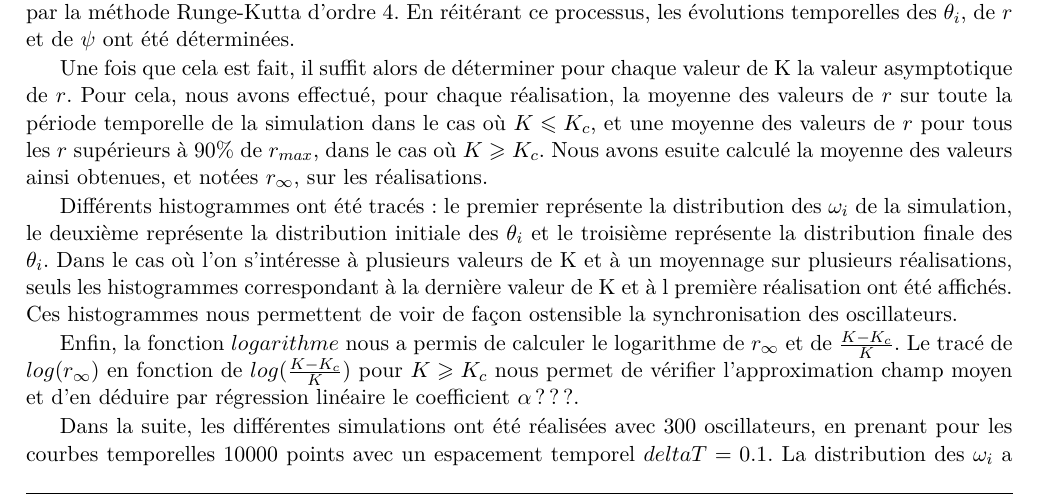
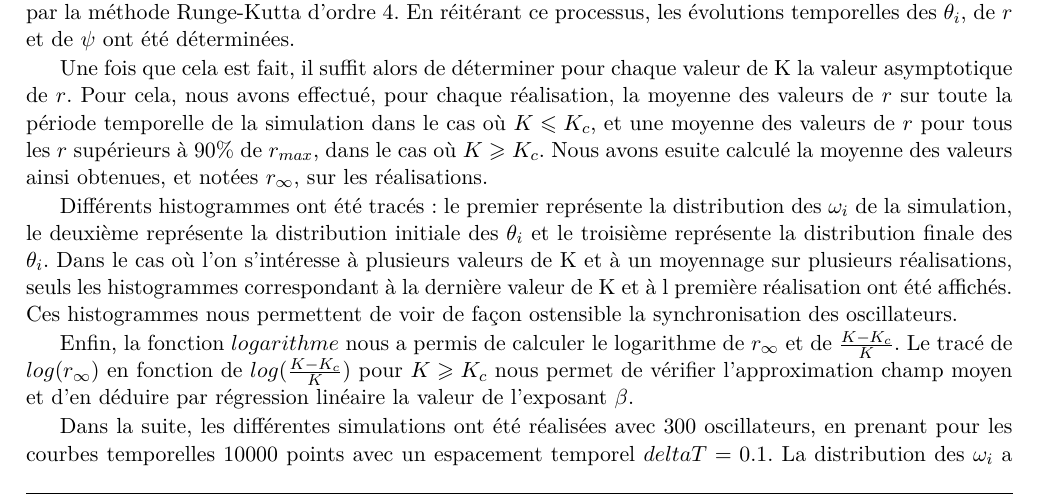
Before and after one commit to vvercamer/kuramoto, a LaTeX document (LaTeX/dossierEET.tex): part of page 6 of 12, cut so that both start at the same text. Compiled offline with pdfLaTeX; the source files are stored in an older character set and shown here as Unicode.

Commit message:
Modif 2.1 : alpha => exposant beta

```diff
--- a/LaTeX/dossierEET.tex
+++ b/LaTeX/dossierEET.tex
@@ -231,7 +237,7 @@
 
 Différents histogrammes ont été tracés : le premier représente la distribution des $\omega_i$ de la simulation, le deuxième représente la distribution initiale des $\theta_i$ et le troisième représente la distribution finale des $\theta_i$. Dans le cas où l'on s'intéresse à plusieurs valeurs de K et à un moyennage sur plusieurs réalisations, seuls les histogrammes correspondant à la dernière valeur de K et à l première réalisation ont été affichés. Ces histogrammes nous permettent de voir de façon ostensible la synchronisation des oscillateurs.
 
-Enfin, la fonction $logarithme$ nous a permis de calculer le logarithme de $r_\infty$ et de $\frac{K-K_c}{K}$. Le tracé de $log(r_\infty)$ en fonction de $log(\frac{K-K_c}{K})$ pour $K \geqslant K_c$ nous permet de vérifier l'approximation champ moyen et d'en déduire par régression linéaire le coefficient $\alpha$ ???.
+Enfin, la fonction $logarithme$ nous a permis de calculer le logarithme de $r_\infty$ et de $\frac{K-K_c}{K}$. Le tracé de $log(r_\infty)$ en fonction de $log(\frac{K-K_c}{K})$ pour $K \geqslant K_c$ nous permet de vérifier l'approximation champ moyen et d'en déduire par régression linéaire la valeur de l'exposant $\beta$.
 
 Dans la suite, les différentes simulations ont été réalisées avec 300 oscillateurs, en prenant pour les courbes temporelles 10000 points avec un espacement temporel $deltaT = 0.1$. La distribution des $\omega_i$ a été choisie de Cauchy, centrée sur $0$ ($\Omega = 0$) et d'écart-type $\sigma = 0.1$.
 
```
Also changed, not shown: LaTeX/dossierEET.tex (6 more changed lines).
